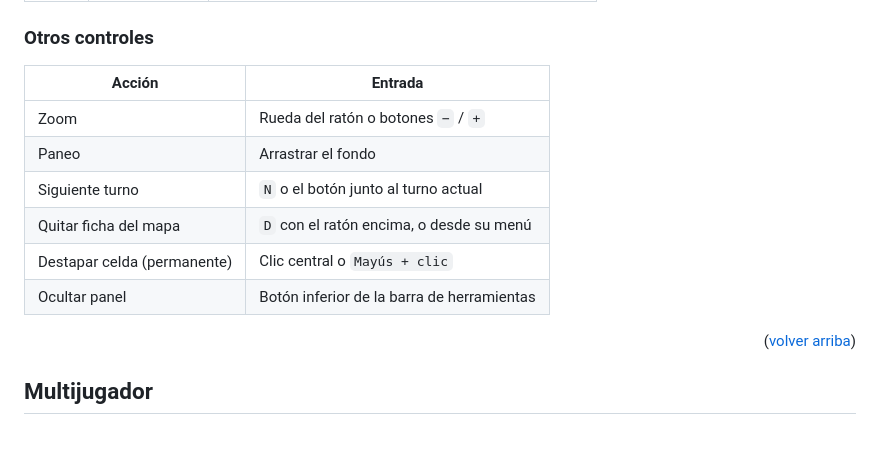
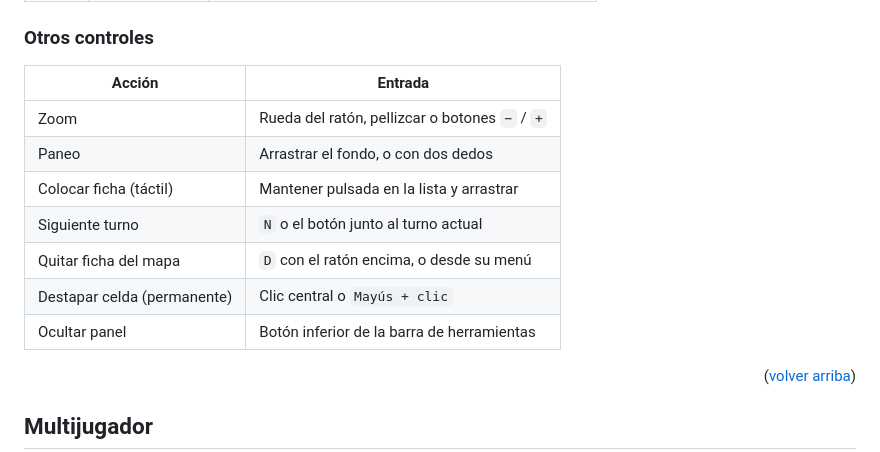
Before and after one commit to AlexandreColl/DnDMapBattle, a Markdown page: README.md, the part around the change. GitHub-like rendering.

Commit message:
:memo: docs: document touch gestures
Co-Authored-By: Claude Opus 5.5 <noreply@anthropic.com>

```diff
--- a/README.md
+++ b/README.md
@@ -132,14 +132,15 @@ El panel lateral tiene dos pestañas: **Preparar** (mapa, cuadrícula, paredes y
 
 ### Otros controles
 
-| Acción                      | Entrada                                    |
-| --------------------------- | ------------------------------------------ |
-| Zoom                        | Rueda del ratón o botones `−` / `+`        |
-| Paneo                       | Arrastrar el fondo                         |
-| Siguiente turno             | `N` o el botón junto al turno actual       |
-| Quitar ficha del mapa       | `D` con el ratón encima, o desde su menú   |
-| Destapar celda (permanente) | Clic central o `Mayús + clic`              |
-| Ocultar panel               | Botón inferior de la barra de herramientas |
+| Acción                      | Entrada                                        |
+| --------------------------- | ---------------------------------------------- |
+| Zoom                        | Rueda del ratón, pellizcar o botones `−` / `+` |
+| Paneo                       | Arrastrar el fondo, o con dos dedos            |
+| Colocar ficha (táctil)      | Mantener pulsada en la lista y arrastrar       |
+| Siguiente turno             | `N` o el botón junto al turno actual           |
+| Quitar ficha del mapa       | `D` con el ratón encima, o desde su menú       |
+| Destapar celda (permanente) | Clic central o `Mayús + clic`                  |
+| Ocultar panel               | Botón inferior de la barra de herramientas     |
 
 <p align="right">(<a href="#readme-top">volver arriba</a>)</p>
 
```
Also changed, not shown: CHANGELOG.md (+1 -0 lines).
